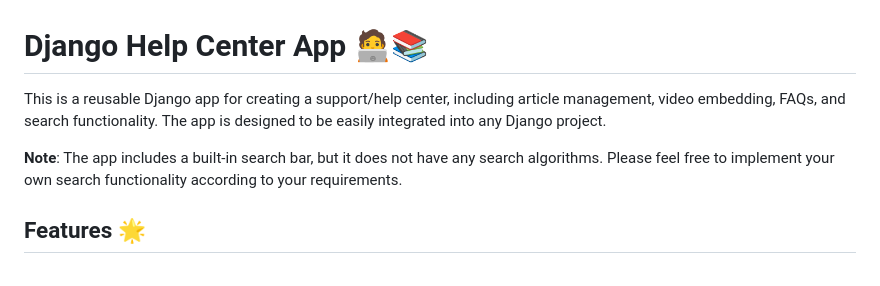
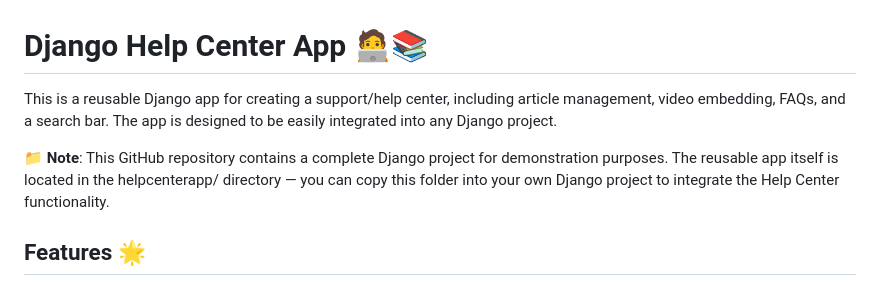
Before and after one commit to yarrikseelight/helpcenter, a Markdown page: README.md, the part around the change. Drawn GitHub-style.

```diff
--- a/README.md
+++ b/README.md
@@ -1,8 +1,9 @@
 # Django Help Center App 🧑‍💻📚
 
-This is a reusable Django app for creating a support/help center, including article management, video embedding, FAQs, and search functionality. The app is designed to be easily integrated into any Django project.
+This is a reusable Django app for creating a support/help center, including article management, video embedding, FAQs, and a search bar. The app is designed to be easily integrated into any Django project.
 
-**Note**: The app includes a built-in search bar, but it does not have any search algorithms. Please feel free to implement your own search functionality according to your requirements.
+**📁 Note**: This GitHub repository contains a complete Django project for demonstration purposes.
+The reusable app itself is located in the helpcenterapp/ directory — you can copy this folder into your own Django project to integrate the Help Center functionality.
 
 ## Features 🌟
 
```
